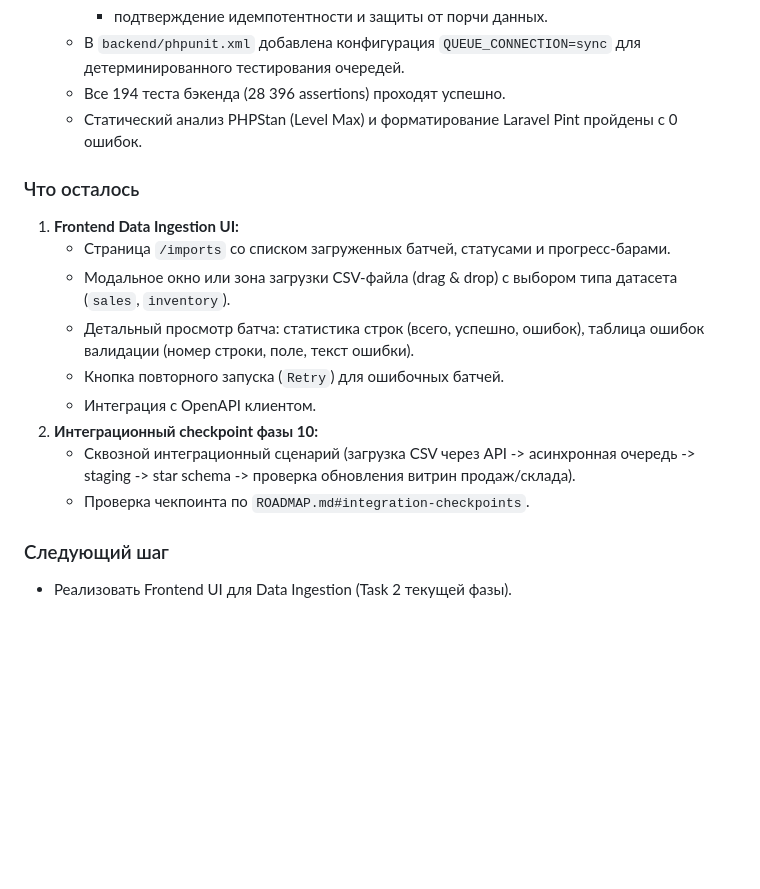
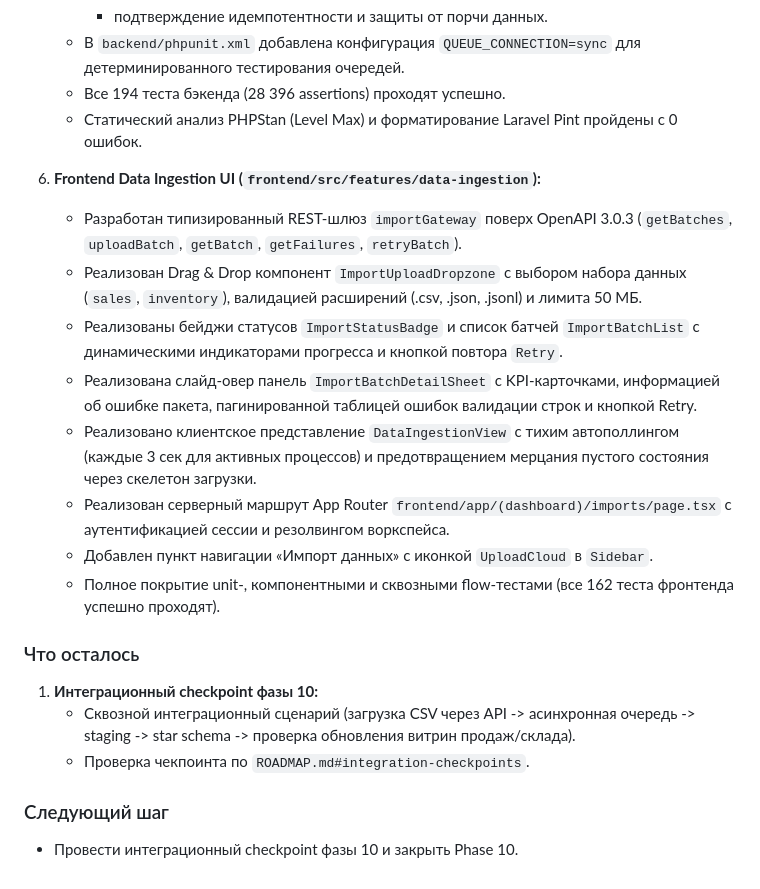
Before and after one commit to Sunpacker/lecar-bi, a Markdown page: docs/roadmap/10-data-ingestion.md, the part around the change. GitHub-like rendering; blank space fills up the shorter version.

Commit message:
docs(roadmap): update Phase 10 progress with completed frontend ui and plan

```diff
--- a/docs/roadmap/10-data-ingestion.md
+++ b/docs/roadmap/10-data-ingestion.md
@@ -93,18 +93,22 @@ Import работает, progress виден, invalid rows понятны, retri
    - Все 194 теста бэкенда (28 396 assertions) проходят успешно.
    - Статический анализ PHPStan (Level Max) и форматирование Laravel Pint пройдены с 0 ошибок.
 
+6. **Frontend Data Ingestion UI (`frontend/src/features/data-ingestion`):**
+   - Разработан типизированный REST-шлюз `importGateway` поверх OpenAPI 3.0.3 (`getBatches`, `uploadBatch`, `getBatch`, `getFailures`, `retryBatch`).
+   - Реализован Drag & Drop компонент `ImportUploadDropzone` с выбором набора данных (`sales`, `inventory`), валидацией расширений (.csv, .json, .jsonl) и лимита 50 МБ.
+   - Реализованы бейджи статусов `ImportStatusBadge` и список батчей `ImportBatchList` с динамическими индикаторами прогресса и кнопкой повтора `Retry`.
+   - Реализована слайд-овер панель `ImportBatchDetailSheet` с KPI-карточками, информацией об ошибке пакета, пагинированной таблицей ошибок валидации строк и кнопкой Retry.
+   - Реализовано клиентское представление `DataIngestionView` с тихим автополлингом (каждые 3 сек для активных процессов) и предотвращением мерцания пустого состояния через скелетон загрузки.
+   - Реализован серверный маршрут App Router `frontend/app/(dashboard)/imports/page.tsx` с аутентификацией сессии и резолвингом воркспейса.
+   - Добавлен пункт навигации «Импорт данных» с иконкой `UploadCloud` в `Sidebar`.
+   - Полное покрытие unit-, компонентными и сквозными flow-тестами (все 162 теста фронтенда успешно проходят).
+
 ### Что осталось
 
-1. **Frontend Data Ingestion UI:**
-   - Страница `/imports` со списком загруженных батчей, статусами и прогресс-барами.
-   - Модальное окно или зона загрузки CSV-файла (drag & drop) с выбором типа датасета (`sales`, `inventory`).
-   - Детальный просмотр батча: статистика строк (всего, успешно, ошибок), таблица ошибок валидации (номер строки, поле, текст ошибки).
-   - Кнопка повторного запуска (`Retry`) для ошибочных батчей.
-   - Интеграция с OpenAPI клиентом.
-2. **Интеграционный checkpoint фазы 10:**
+1. **Интеграционный checkpoint фазы 10:**
    - Сквозной интеграционный сценарий (загрузка CSV через API -> асинхронная очередь -> staging -> star schema -> проверка обновления витрин продаж/склада).
    - Проверка чекпоинта по `ROADMAP.md#integration-checkpoints`.
 
 ### Следующий шаг
 
-- Реализовать Frontend UI для Data Ingestion (Task 2 текущей фазы).
+- Провести интеграционный checkpoint фазы 10 и закрыть Phase 10.
```
Also changed, not shown: 1 other file.
